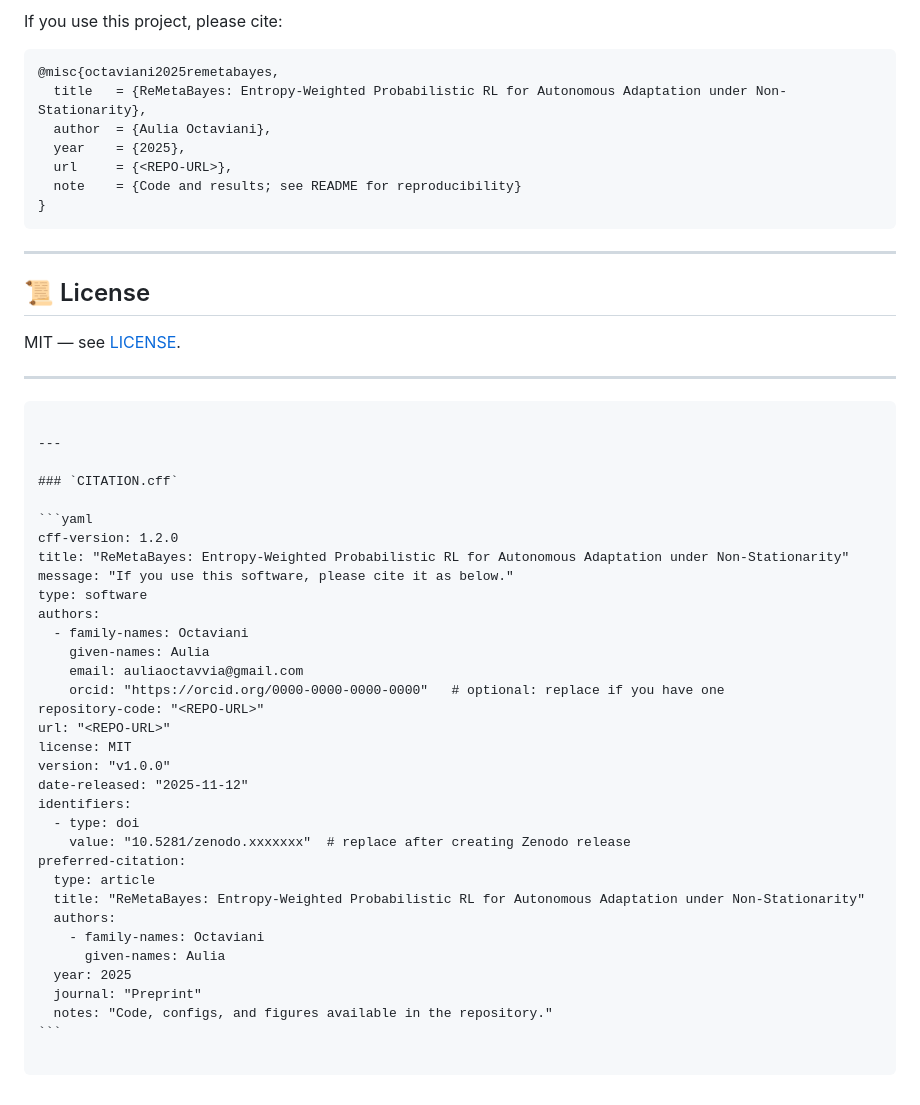
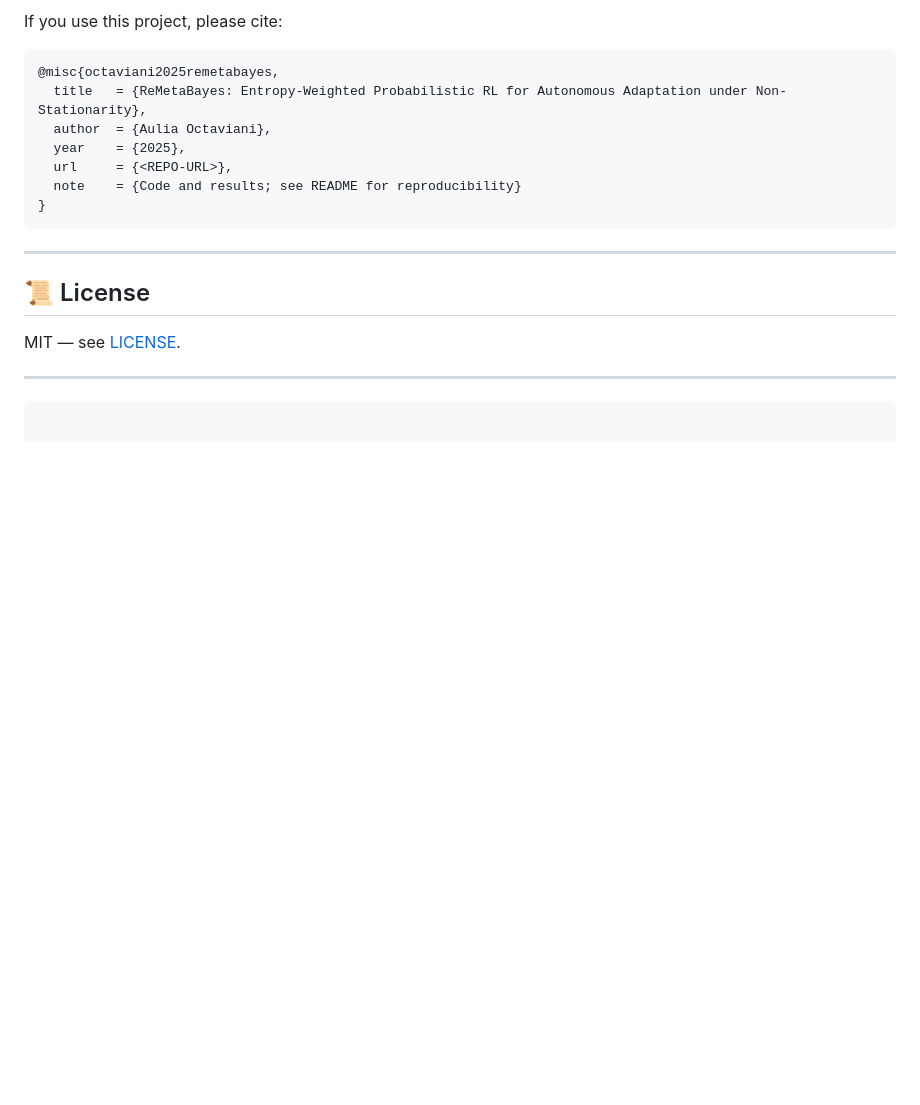
Before and after one commit to aoctavia/ReMetaBayes, a Markdown page: README.md, the part around the change. GitHub-like rendering; blank space fills up the shorter version.

`````diff
--- a/README.md
+++ b/README.md
@@ -135,36 +135,3 @@ MIT — see [LICENSE](LICENSE).
 ---
 
 ````
-
----
-
-### `CITATION.cff`
-
-```yaml
-cff-version: 1.2.0
-title: "ReMetaBayes: Entropy-Weighted Probabilistic RL for Autonomous Adaptation under Non-Stationarity"
-message: "If you use this software, please cite it as below."
-type: software
-authors:
-  - family-names: Octaviani
-    given-names: Aulia
-    email: auliaoctavvia@gmail.com
-    orcid: "https://orcid.org/0000-0000-0000-0000"   # optional: replace if you have one
-repository-code: "<REPO-URL>"
-url: "<REPO-URL>"
-license: MIT
-version: "v1.0.0"
-date-released: "2025-11-12"
-identifiers:
-  - type: doi
-    value: "10.5281/zenodo.xxxxxxx"  # replace after creating Zenodo release
-preferred-citation:
-  type: article
-  title: "ReMetaBayes: Entropy-Weighted Probabilistic RL for Autonomous Adaptation under Non-Stationarity"
-  authors:
-    - family-names: Octaviani
-      given-names: Aulia
-  year: 2025
-  journal: "Preprint"
-  notes: "Code, configs, and figures available in the repository."
-```
`````
